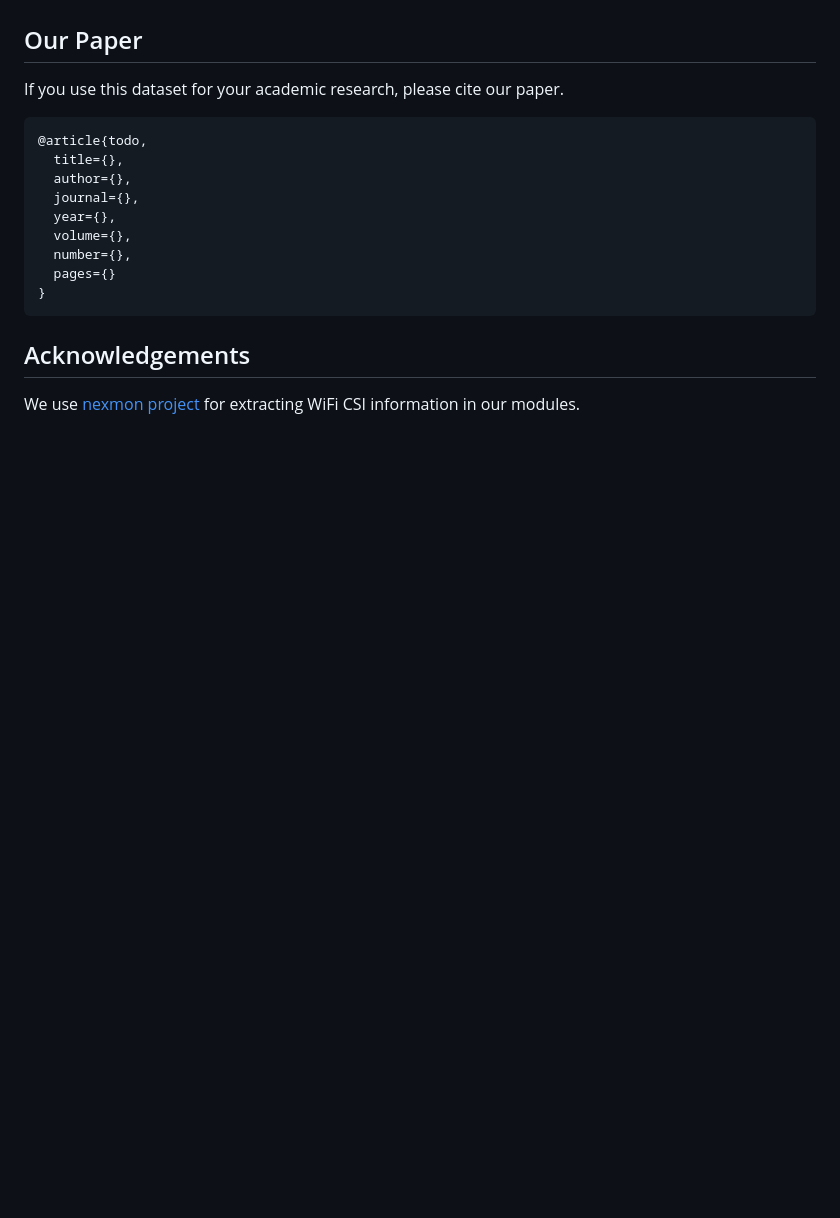
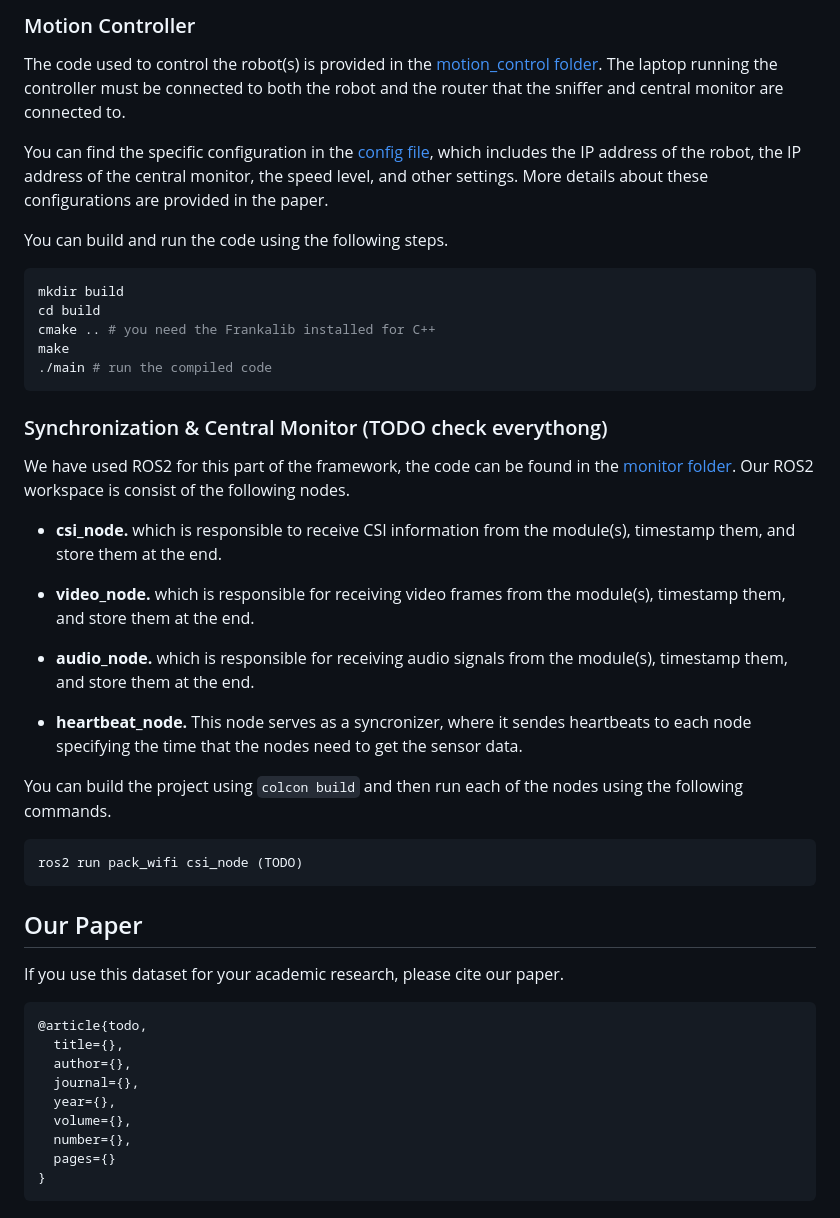
Before and after one commit to SiamiLab/RoboMNIST, a Markdown page: README.md, the part around the change printed below. Rendered like a GitHub page; blank space fills up the shorter version.

````diff
--- a/README.md
+++ b/README.md
@@ -33,3 +74,39 @@ You can find the Python example notebooks in the [examples folder](examples) of
+### Motion Controller
+The code used to control the robot(s) is provided in the [motion_control folder](motion_control). The laptop running the controller must be connected to both the robot and the router that the sniffer and central monitor are connected to.
+
+You can find the specific configuration in the [config file](motion_control/config.json), which includes the IP address of the robot, the IP address of the central monitor, the speed level, and other settings. More details about these configurations are provided in the paper.
+
+You can build and run the code using the following steps.
+
+ ```bash
+mkdir build
+cd build
+cmake .. # you need the Frankalib installed for C++
+make
+./main # run the compiled code
+```
+
+
+### Synchronization & Central Monitor (TODO check everythong)
+We have used ROS2 for this part of the framework, the code can be found in the [monitor folder](monitor). Our ROS2 workspace is consist of the following nodes.
+
+- **csi_node.** which is responsible to receive CSI information from the module(s), timestamp them, and store them at the end.
+
+- **video_node.** which is responsible for receiving video frames from the module(s), timestamp them, and store them at the end.
+
+- **audio_node.** which is responsible for receiving audio signals from the module(s), timestamp them, and store them at the end.
+
+- **heartbeat_node.** This node serves as a syncronizer, where it sendes heartbeats to each node specifying the time that the nodes need to get the sensor data.
+
+You can build the project using `colcon build` and then run each of the nodes using the following commands.
+
+```bash
+ros2 run pack_wifi csi_node (TODO)
+```
+
+
+
+
 ## Our Paper
 If you use this dataset for your academic research, please cite our paper.
 
@@ -46,5 +123,5 @@ If you use this dataset for your academic research, please cite our paper.
 ```
 
 
-## Acknowledgements
-We use [nexmon project](https://github.com/seemoo-lab/nexmon_csi) for extracting WiFi CSI information in our modules.
+<!-- ## Acknowledgements
+We use [nexmon project](https://github.com/seemoo-lab/nexmon_csi) for extracting WiFi CSI information in our modules. -->
````
Also changed, not shown: other parts of README.md (+41 -0 lines), resources/diagram.jpg (added), 10 other files.
